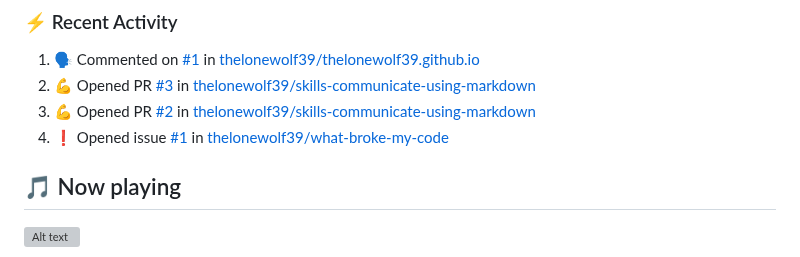
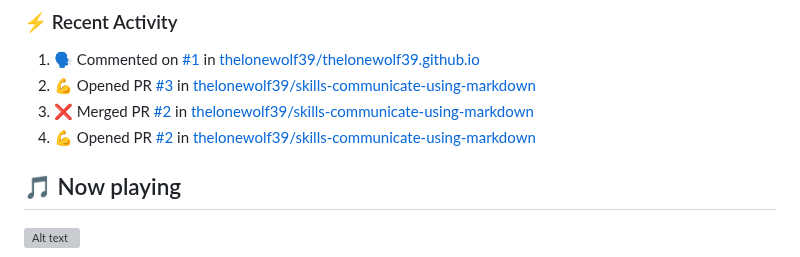
Before and after one commit to thelonewolf39/thelonewolf39, a Markdown page: README.md, the part around the change. Drawn GitHub-style; grey boxes are pictures that could not be loaded.

Commit message:
:zap: Update README with the recent activity

```diff
--- a/README.md
+++ b/README.md
@@ -49,8 +49,8 @@ Language-Learning-web: It's a website that allows you to learn Spanish
 <!--START_SECTION:activity-->
 1. 🗣 Commented on [#1](https://github.com/thelonewolf39/thelonewolf39.github.io/pull/1#issuecomment-3564315341) in [thelonewolf39/thelonewolf39.github.io](https://github.com/thelonewolf39/thelonewolf39.github.io)
 2. 💪 Opened PR [#3](undefined) in [thelonewolf39/skills-communicate-using-markdown](https://github.com/thelonewolf39/skills-communicate-using-markdown)
-3. 💪 Opened PR [#2](undefined) in [thelonewolf39/skills-communicate-using-markdown](https://github.com/thelonewolf39/skills-communicate-using-markdown)
-4. ❗ Opened issue [#1](https://github.com/thelonewolf39/what-broke-my-code/issues/1) in [thelonewolf39/what-broke-my-code](https://github.com/thelonewolf39/what-broke-my-code)
+3. ❌ Merged PR [#2](undefined) in [thelonewolf39/skills-communicate-using-markdown](https://github.com/thelonewolf39/skills-communicate-using-markdown)
+4. 💪 Opened PR [#2](undefined) in [thelonewolf39/skills-communicate-using-markdown](https://github.com/thelonewolf39/skills-communicate-using-markdown)
 <!--END_SECTION:activity-->
 ## 🎵 Now playing
 ![Alt text](https://spotify-recently-played-readme.vercel.app/api?user=31e6wbqkpuizrggydmg2niudqgxi)
```
